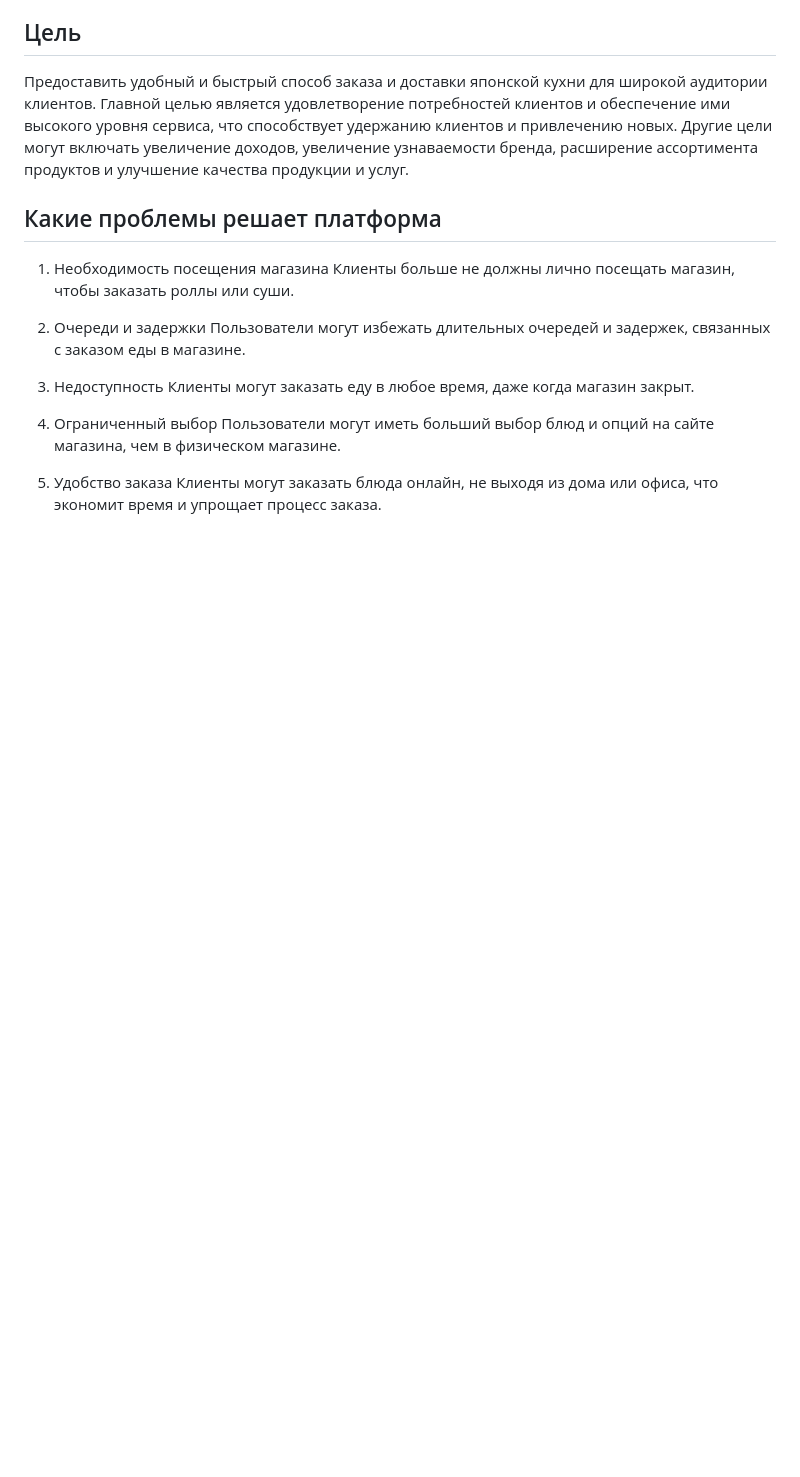
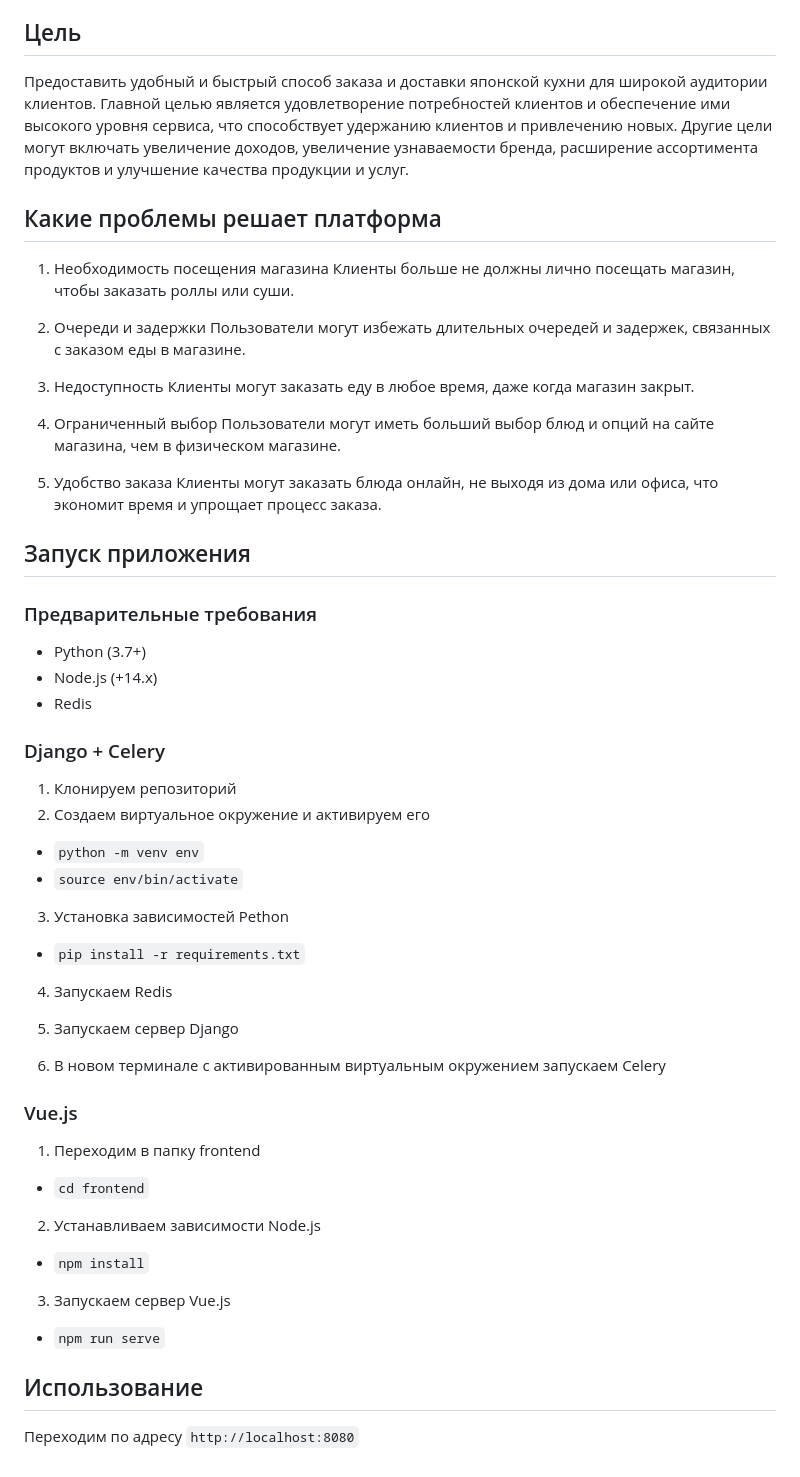
Before and after one commit to AliyaRazyapova/SushiDrop, a Markdown page: README.md, the part around the change. Rendered like a GitHub page; blank space fills up the shorter version.

Commit message:
[fix] README.md

```diff
--- a/README.md
+++ b/README.md
@@ -63,3 +63,47 @@ SushiDrop - это веб-приложение, которое предоста
 
 5. Удобство заказа
 Клиенты могут заказать блюда онлайн, не выходя из дома или офиса, что экономит время и упрощает процесс заказа.
+
+## Запуск приложения
+
+### Предварительные требования
+
+* Python (3.7+)
+* Node.js (+14.x)
+* Redis
+
+### Django + Celery
+
+1. Клонируем репозиторий
+2. Создаем виртуальное окружение и активируем его
+
+ - `python -m venv env`
+ - `source env/bin/activate`
+
+3. Установка зависимостей Pethon
+
+ - `pip install -r requirements.txt`
+
+4. Запускаем Redis
+
+5. Запускаем сервер Django
+
+6. В новом терминале с активированным виртуальным окружением запускаем Celery
+
+### Vue.js
+
+1. Переходим в папку frontend
+
+ - `cd frontend`
+
+2. Устанавливаем зависимости Node.js
+
+ - `npm install`
+
+3. Запускаем сервер Vue.js
+
+ - `npm run serve`
+
+## Использование
+
+Переходим по адресу `http://localhost:8080`
```
